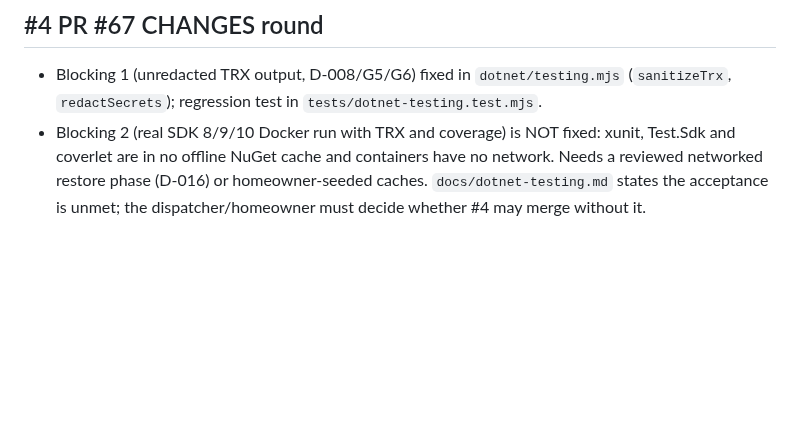
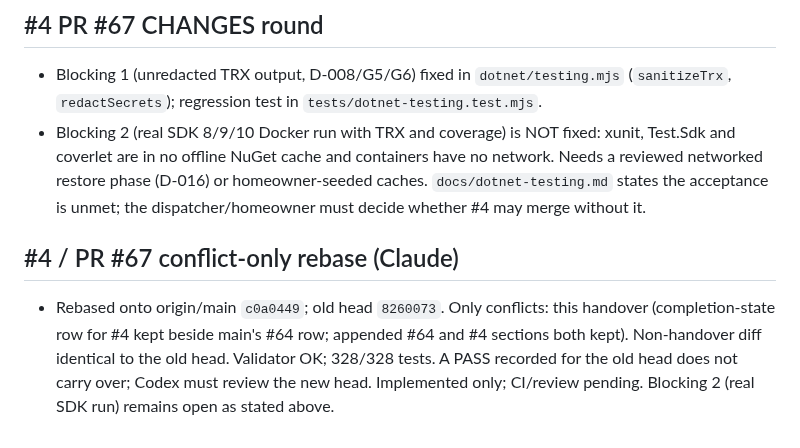
Before and after one commit to Unthred/DevTest-Infrastructure, a Markdown page: docs/ai/CURRENT_HANDOVER.md, the part around the change. Drawn GitHub-style; blank space fills up the shorter version.

Commit message:
Record PR #67 conflict-only rebase onto main (issue #4)

```diff
--- a/docs/ai/CURRENT_HANDOVER.md
+++ b/docs/ai/CURRENT_HANDOVER.md
@@ -262,3 +262,6 @@ Root cause (from live Tower state, read-only): a Codex job that hits its limit g
 ## #4 PR #67 CHANGES round
 - Blocking 1 (unredacted TRX output, D-008/G5/G6) fixed in `dotnet/testing.mjs` (`sanitizeTrx`, `redactSecrets`); regression test in `tests/dotnet-testing.test.mjs`.
 - Blocking 2 (real SDK 8/9/10 Docker run with TRX and coverage) is NOT fixed: xunit, Test.Sdk and coverlet are in no offline NuGet cache and containers have no network. Needs a reviewed networked restore phase (D-016) or homeowner-seeded caches. `docs/dotnet-testing.md` states the acceptance is unmet; the dispatcher/homeowner must decide whether #4 may merge without it.
+
+## #4 / PR #67 conflict-only rebase (Claude)
+- Rebased onto origin/main `c0a0449`; old head `8260073`. Only conflicts: this handover (completion-state row for #4 kept beside main's #64 row; appended #64 and #4 sections both kept). Non-handover diff identical to the old head. Validator OK; 328/328 tests. A PASS recorded for the old head does not carry over; Codex must review the new head. Implemented only; CI/review pending. Blocking 2 (real SDK run) remains open as stated above.
```
